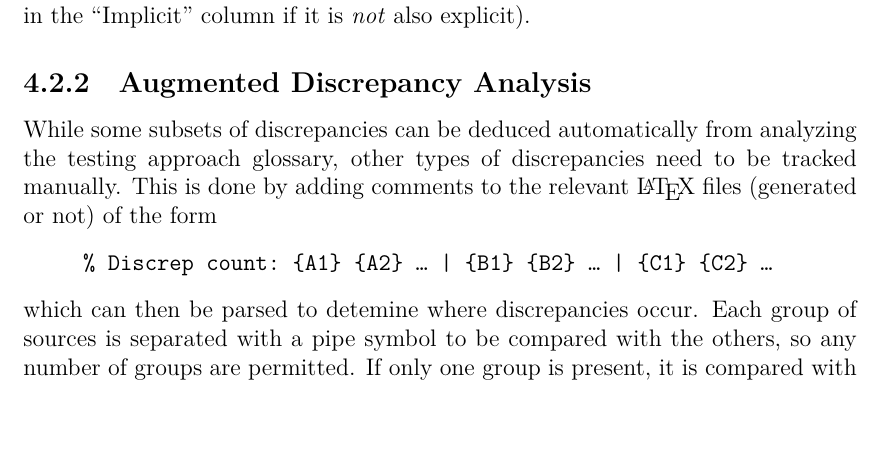
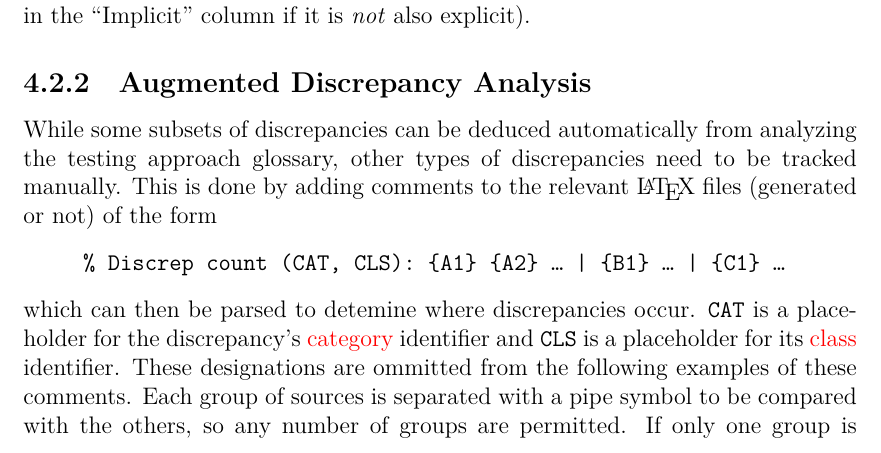
Before and after one commit to samm82/TestingTesting, a LaTeX thesis (thesis.tex, which reads chapters/04_tools.tex): part of page 41 of 113, cut so that both start at the same text. The pictures show the PDF file thesis.pdf that the author committed with the source.

Commit message:
Update Tools section to support discrepancy classes; #100

```diff
--- a/chapters/04_tools.tex
+++ b/chapters/04_tools.tex
@@ -111,10 +111,16 @@ the testing approach glossary, other types of discrepancies need to be tracked
 manually. This is done by adding
 comments to the relevant \LaTeX{} files (generated or not) of the form
 \begin{displayquote}
-    \texttt{\% Discrep count: \{A1\} \{A2\} \dots{} | \{B1\} \{B2\} \dots{} |
-        \{C1\} \{C2\} \dots}
+    \texttt{\% Discrep count (CAT, CLS): \{A1\} \{A2\} \dots{} | \{B1\}
+        %\{B2\}
+        \dots{} | \{C1\} %\{C2\}
+        \dots}
 \end{displayquote}
-which can then be parsed to detemine where discrepancies occur. Each group of
+which can then be parsed to detemine where discrepancies occur. \texttt{CAT} is
+a placeholder for the discrepancy's \hyperref[discrepCategories]{category}
+identifier and \texttt{CLS} is a placeholder for its
+\hyperref[discrepClasses]{class} identifier. These designations are ommitted
+from the following examples of these comments. Each group of
 sources is separated with a pipe symbol to be compared with the others, so any
 number of groups are permitted. If only one group is present, it is compared
 with itself. For example, the first line below means that source X has a
```
Also changed, not shown: thesis.pdf.
